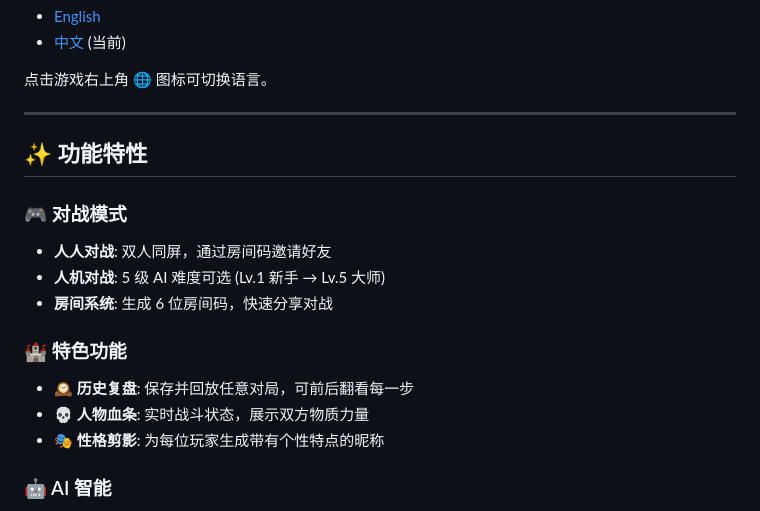
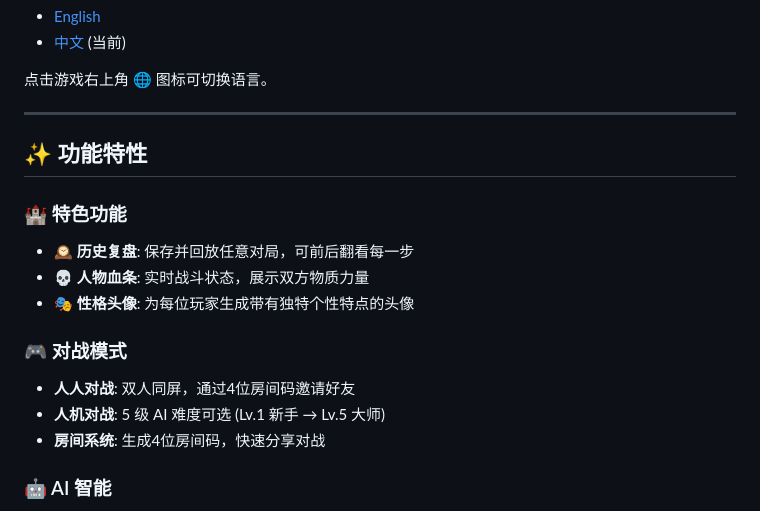
Before and after one commit to afeifly/xiangqi, a Markdown page: README.zh-CN.md, the part around the change. Drawn GitHub-style.

```diff
--- a/README.zh-CN.md
+++ b/README.zh-CN.md
@@ -17,15 +17,15 @@
 
 ## ✨ 功能特性
 
-### 🎮 对战模式
-- **人人对战**: 双人同屏，通过房间码邀请好友
-- **人机对战**: 5 级 AI 难度可选 (Lv.1 新手 → Lv.5 大师)
-- **房间系统**: 生成 6 位房间码，快速分享对战
-
 ### 🏰 特色功能
 - **🕰️ 历史复盘**: 保存并回放任意对局，可前后翻看每一步
 - **💀 人物血条**: 实时战斗状态，展示双方物质力量
-- **🎭 性格剪影**: 为每位玩家生成带有个性特点的昵称
+- **🎭 性格头像**: 为每位玩家生成带有独特个性特点的头像
+
+### 🎮 对战模式
+- **人人对战**: 双人同屏，通过4位房间码邀请好友
+- **人机对战**: 5 级 AI 难度可选 (Lv.1 新手 → Lv.5 大师)
+- **房间系统**: 生成4位房间码，快速分享对战
 
 ### 🤖 AI 智能
 - **Minimax + Alpha-Beta 剪枝** 算法
```
Also changed, not shown: README.md (+3 -3 lines).
